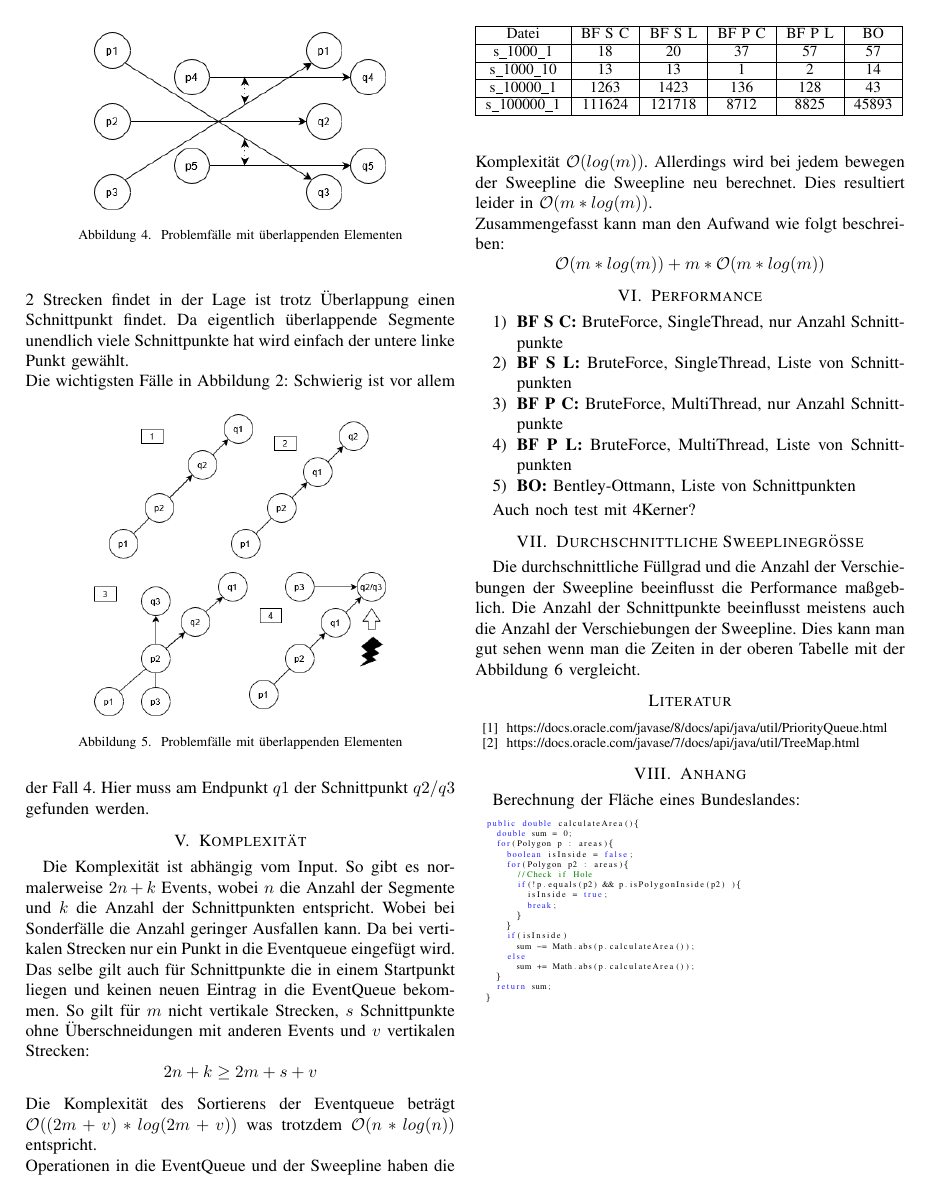
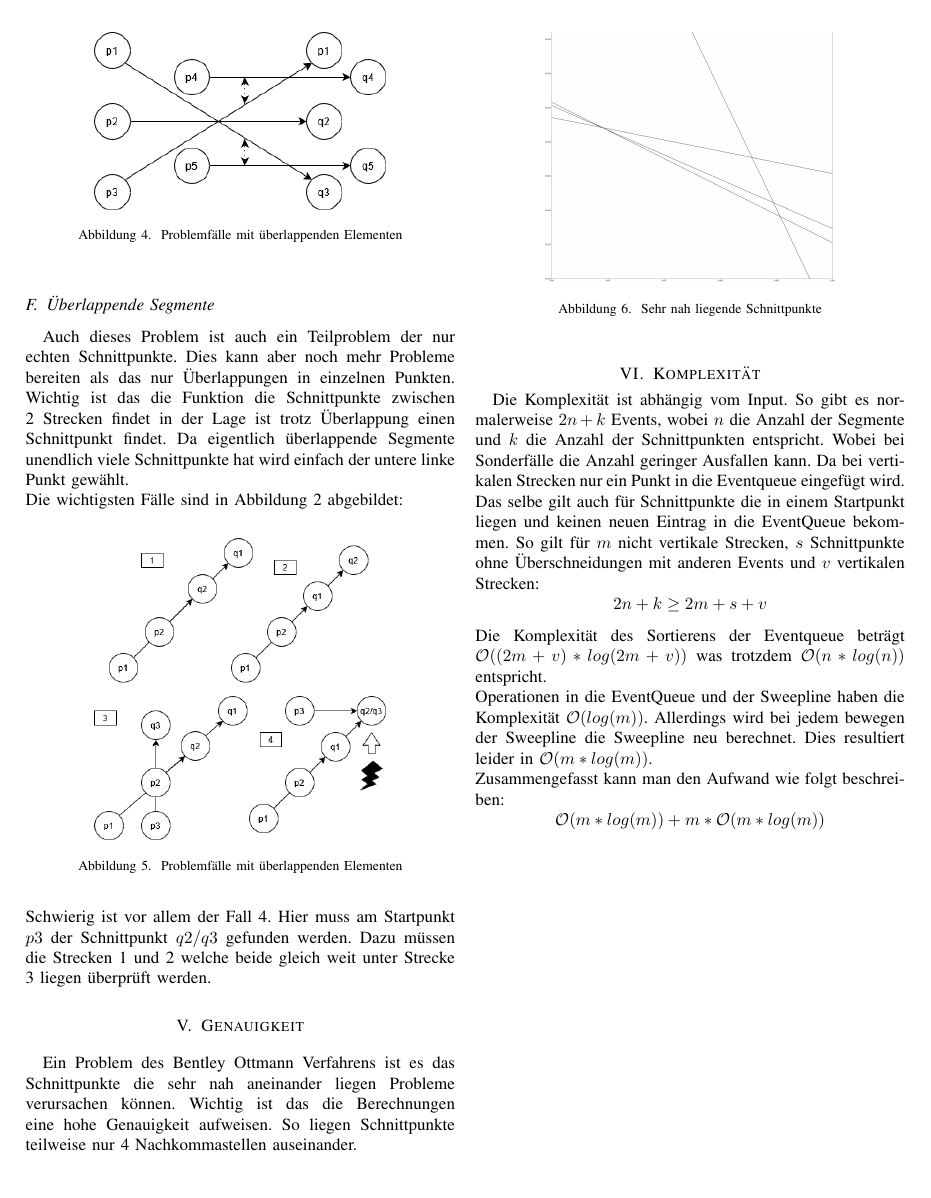
Before and after one commit to EduardBartolovic/ComputationalGeometry, a LaTeX paper (Abgabe 3/Abgabe3Text.tex): page 3 of 4. Compiled offline with pdfLaTeX.

Commit message:
Fertig Abgabe 3

```diff
--- a/Abgabe 3/Abgabe3Text.tex
+++ b/Abgabe 3/Abgabe3Text.tex
@@ -182,16 +183,25 @@
 
 	\subsection{Überlappende Segmente}
 	Auch dieses Problem ist auch ein Teilproblem der nur echten Schnittpunkte. Dies kann aber noch mehr Probleme bereiten als das nur Überlappungen in einzelnen Punkten. Wichtig ist das die Funktion die Schnittpunkte zwischen 2 Strecken findet in der Lage ist trotz Überlappung einen Schnittpunkt findet. Da eigentlich überlappende Segmente unendlich viele Schnittpunkte hat wird einfach der untere linke Punkt gewählt.\\
-	Die wichtigsten Fälle in Abbildung \ref{figure_collision}:
+	Die wichtigsten Fälle sind in Abbildung \ref{figure_collision} abgebildet:
 	\begin{figure}[h]
 		\begin{center}
 			\includegraphics[width=6cm]{ProblemUberlappen.png}
 			\caption{Problemfälle mit überlappenden Elementen}
 			\label{figure_3}
 		\end{center}
-	\end{figure}
-	Schwierig ist vor allem der Fall 4. Hier muss am Endpunkt $q1$ der Schnittpunkt $q2/q3$ gefunden werden.
+	\end{figure}\\
+	Schwierig ist vor allem der Fall 4. Hier muss am Startpunkt $p3$ der Schnittpunkt $q2/q3$ gefunden werden. Dazu müssen die Strecken 1 und 2 welche beide gleich weit unter Strecke 3 liegen überprüft werden.
 
+	\section{Genauigkeit}
+	Ein Problem des Bentley Ottmann Verfahrens ist es das Schnittpunkte die sehr nah aneinander liegen Probleme verursachen können. Wichtig ist das die Berechnungen eine hohe Genauigkeit aufweisen. So liegen Schnittpunkte teilweise nur 4 Nachkommastellen auseinander.
+	\begin{figure}[h]
+		\begin{center}
+			\includegraphics[width=6cm]{CloseIntersections.png}
+			\caption{Sehr nah liegende Schnittpunkte}
+			\label{figure_3}
+		\end{center}
+	\end{figure}\\
 	\section{Komplexität}
 	Die Komplexität ist abhängig vom Input. So gibt es normalerweise $2n + k$ Events, wobei $n$ die Anzahl der Segmente und $k$ die Anzahl der Schnittpunkten entspricht. Wobei bei Sonderfälle die Anzahl geringer Ausfallen kann. Da bei vertikalen Strecken nur ein Punkt in die Eventqueue eingefügt wird. Das selbe gilt auch für Schnittpunkte die in einem Startpunkt liegen und keinen neuen Eintrag in die EventQueue bekommen. So gilt für $m$ nicht vertikale Strecken, $s$ Schnittpunkte ohne Überschneidungen mit anderen Events und $v$ vertikalen Strecken:
 	\[ 2n + k \geq 2m + s + v \]
```
Also changed, not shown: Abgabe 3/Abgabe3Text.pdf, Abgabe 3/CloseIntersections.png (added), Abgabe 3/Abgabe3Text.tex (7 more changed lines).
